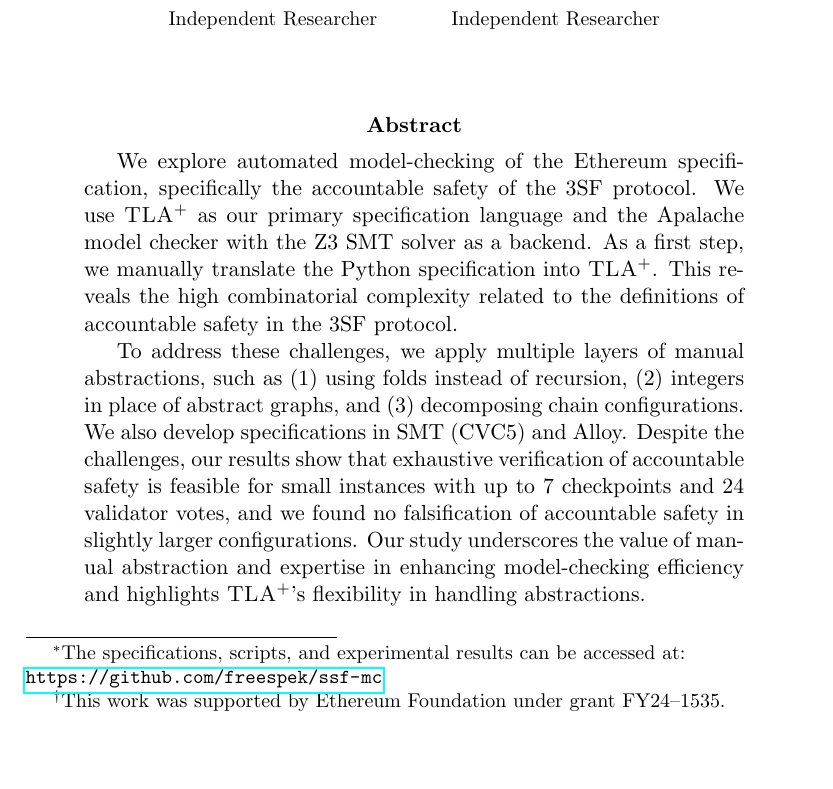
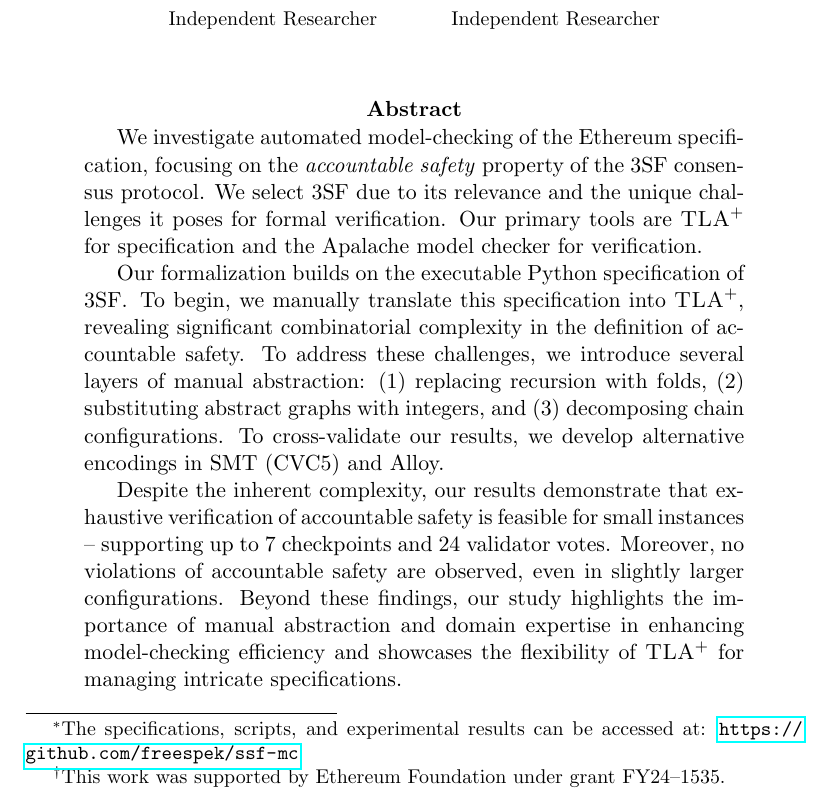
Before and after one commit to freespek/ssf-mc, a LaTeX paper (reports/report.tex): part of page 1 of 60, cut so that both start at the same text, the shorter picture padded with empty space. Compiled offline with pdfLaTeX.

Commit message:
Improve abstract

```diff
--- a/reports/report.tex
+++ b/reports/report.tex
@@ -12,11 +12,8 @@
 \newcommand{\tth}[1]{\footnote{\textcolor{blue}{#1}}}
 \newcommand{\tbh}[1]{\textsc{\textbf{#1}}}
 
-\title{Technical Report:
-    Exploring Automatic Model-Checking of the Ethereum specification\footnote{%
-        The specifications, scripts, and experimental results can be accessed at:\\
-        \url{https://github.com/freespek/ssf-mc}
-    }}
+\title{\vspace{-2em}Technical Report: Exploring Automatic Model-Checking of the Ethereum specification\footnote{%
+		The specifications, scripts, and experimental results can be accessed at: \url{https://github.com/freespek/ssf-mc}}}
 \author{%
     Igor Konnov\thanks{This work was supported by Ethereum Foundation
     under grant FY24--1535.}\\ \footnotesize Independent Researcher%
@@ -40,23 +37,28 @@
 \maketitle
 
 \begin{abstract}%
-We explore automated model-checking of the Ethereum specification, specifically
-the accountable safety of the 3SF protocol. We use~\tlap{} as our primary
-specification language and the Apalache model checker with the Z3 SMT solver as
-a backend. As a first step, we manually translate the Python specification
-into~\tlap{}. This reveals the high combinatorial complexity related to the
-definitions of accountable safety in the 3SF protocol.
+We investigate automated model-checking of the Ethereum specification, focusing
+on the \emph{accountable safety} property of the 3SF consensus protocol. We
+select 3SF due to its relevance and the unique challenges it poses for formal
+verification. Our primary tools are~\tlap{} for specification and the Apalache
+model checker for verification.
 
-To address these challenges, we apply multiple layers of manual abstractions,
-such as (1) using folds instead of recursion, (2) integers in place of abstract
-graphs, and (3) decomposing chain configurations. We also develop
-specifications in SMT (CVC5) and Alloy. Despite the challenges, our results show that
-exhaustive verification of accountable safety is feasible for small
-instances with up to 7 checkpoints and 24 validator votes, and we found no
-falsification of accountable safety in slightly larger configurations. Our
-study underscores the value of manual abstraction and expertise in enhancing
-model-checking efficiency and highlights \tlap{}'s flexibility in handling
-abstractions.%
+Our formalization builds on the executable Python specification of 3SF\@. To
+begin, we manually translate this specification into~\tlap{}, revealing
+significant combinatorial complexity in the definition of accountable safety.
+To address these challenges, we introduce several layers of manual abstraction:
+(1) replacing recursion with folds, (2) substituting abstract graphs with
+integers, and (3) decomposing chain configurations.
+To cross-validate our results, we develop alternative encodings in SMT (CVC5)
+and Alloy.
+
+Despite the inherent complexity, our results demonstrate that exhaustive
+verification of accountable safety is feasible for small instances --
+supporting up to 7 checkpoints and 24 validator votes. Moreover, no violations
+of accountable safety are observed, even in slightly larger configurations.
+Beyond these findings, our study highlights the importance of manual
+abstraction and domain expertise in enhancing model-checking efficiency and
+showcases the flexibility of~\tlap{} for managing intricate specifications.%
 \end{abstract}%
 \newpage%
 
```
